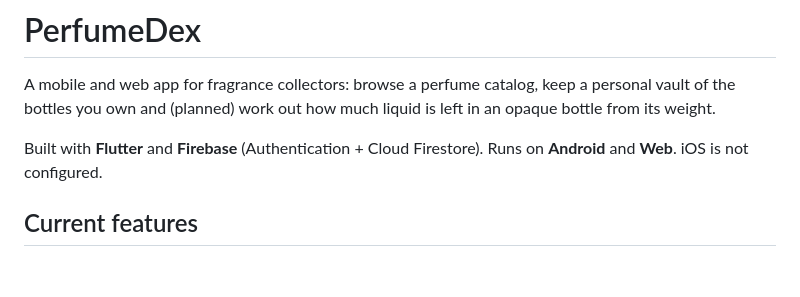
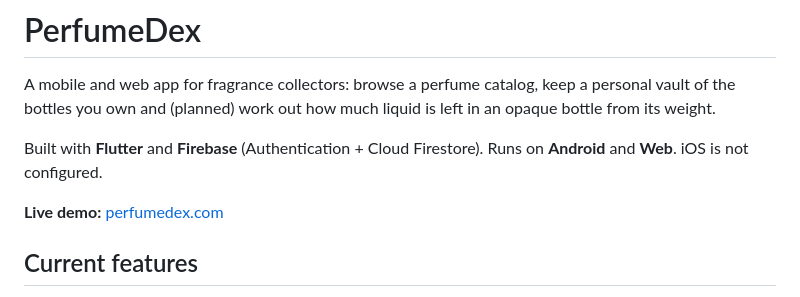
Before and after one commit to DanielMartinCordero/parfum_dex, a Markdown page: README.md, the part around the change. GitHub-like rendering; blank space fills up the shorter version.

Commit message:
Update README with live demo link and features
Added live demo link to README and updated feature list.

```diff
--- a/README.md
+++ b/README.md
@@ -3,6 +3,8 @@
 A mobile and web app for fragrance collectors: browse a perfume catalog, keep a personal vault of the bottles you own and (planned) work out how much liquid is left in an opaque bottle from its weight.
 
 Built with **Flutter** and **Firebase** (Authentication + Cloud Firestore). Runs on **Android** and **Web**. iOS is not configured.
+
+**Live demo:** [perfumedex.com](https://perfumedex.com)
 
 ## Current features
 
```
